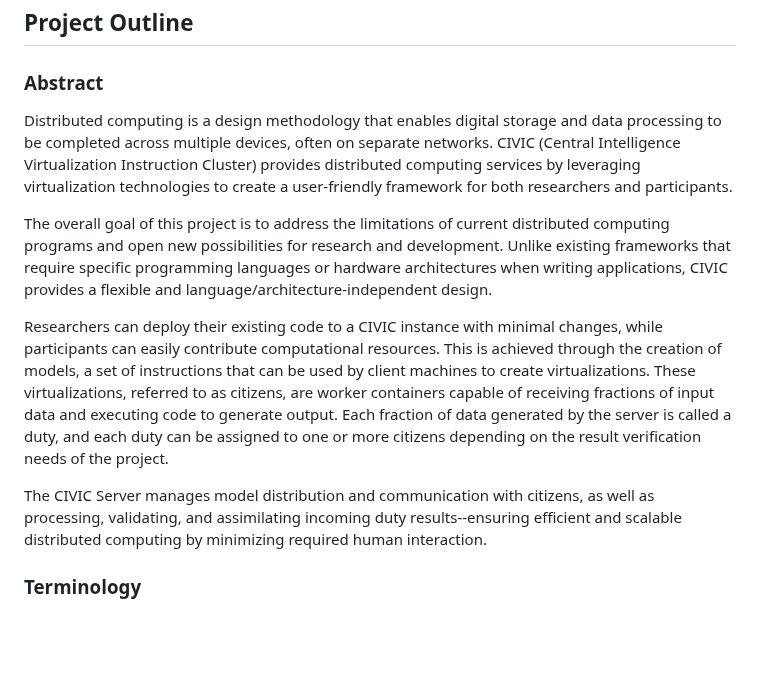
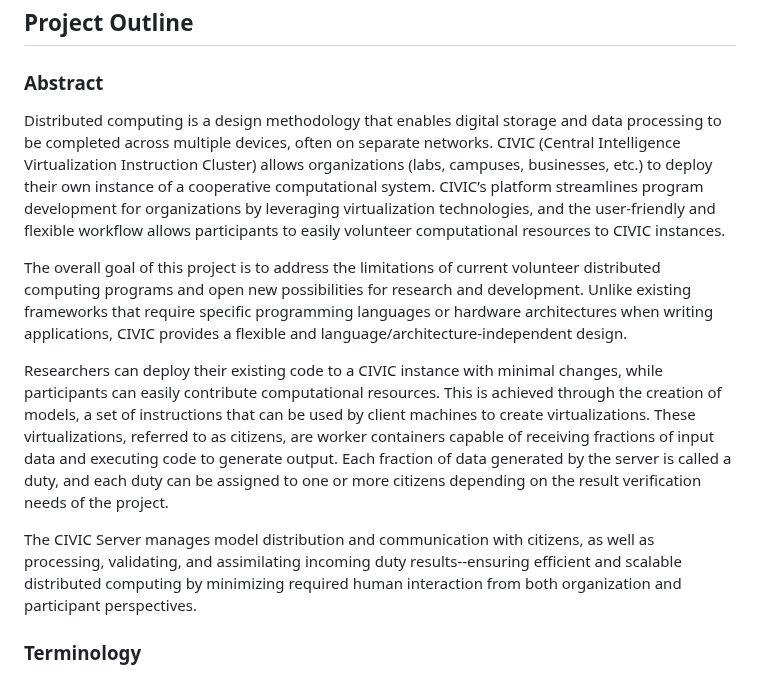
Before and after one commit to jack-margeson/civic, a Markdown page: README.md, the part around the change. GitHub-like rendering; blank space fills up the shorter version.

Commit message:
Revised project abstract 2

```diff
--- a/README.md
+++ b/README.md
@@ -70,13 +70,13 @@ There is no user-friendly distributed computing framework that incorporates virt
 
 ### Abstract
 
-Distributed computing is a design methodology that enables digital storage and data processing to be completed across multiple devices, often on separate networks. CIVIC (Central Intelligence Virtualization Instruction Cluster) provides distributed computing services by leveraging virtualization technologies to create a user-friendly framework for both researchers and participants.
+Distributed computing is a design methodology that enables digital storage and data processing to be completed across multiple devices, often on separate networks. CIVIC (Central Intelligence Virtualization Instruction Cluster) allows organizations (labs, campuses, businesses, etc.) to deploy their own instance of a cooperative computational system. CIVIC’s platform streamlines program development for organizations by leveraging virtualization technologies, and the user-friendly and flexible workflow allows participants to easily volunteer computational resources to CIVIC instances.
 
-The overall goal of this project is to address the limitations of current distributed computing programs and open new possibilities for research and development. Unlike existing frameworks that require specific programming languages or hardware architectures when writing applications, CIVIC provides a flexible and language/architecture-independent design.
+The overall goal of this project is to address the limitations of current volunteer distributed computing programs and open new possibilities for research and development. Unlike existing frameworks that require specific programming languages or hardware architectures when writing applications, CIVIC provides a flexible and language/architecture-independent design.
 
 Researchers can deploy their existing code to a CIVIC instance with minimal changes, while participants can easily contribute computational resources. This is achieved through the creation of models, a set of instructions that can be used by client machines to create virtualizations. These virtualizations, referred to as citizens, are worker containers capable of receiving fractions of input data and executing code to generate output. Each fraction of data generated by the server is called a duty, and each duty can be assigned to one or more citizens depending on the result verification needs of the project.
 
-The CIVIC Server manages model distribution and communication with citizens, as well as processing, validating, and assimilating incoming duty results--ensuring efficient and scalable distributed computing by minimizing required human interaction.
+The CIVIC Server manages model distribution and communication with citizens, as well as processing, validating, and assimilating incoming duty results--ensuring efficient and scalable distributed computing by minimizing required human interaction from both organization and participant perspectives.
 
 ### Terminology
 
```
